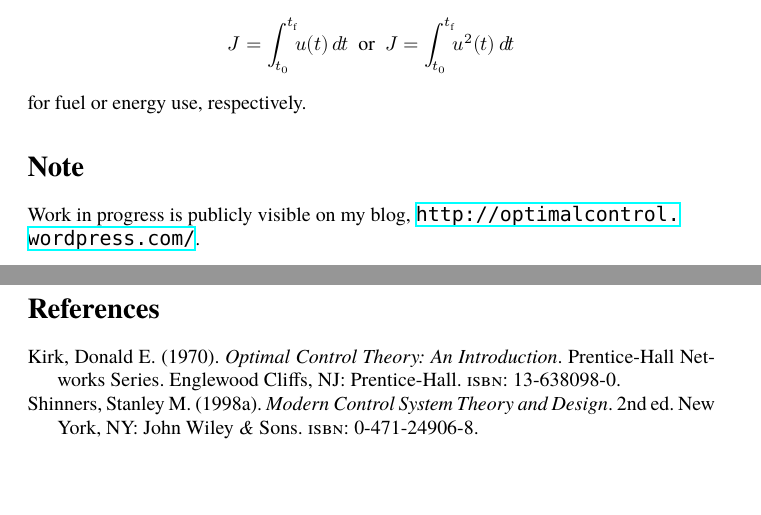
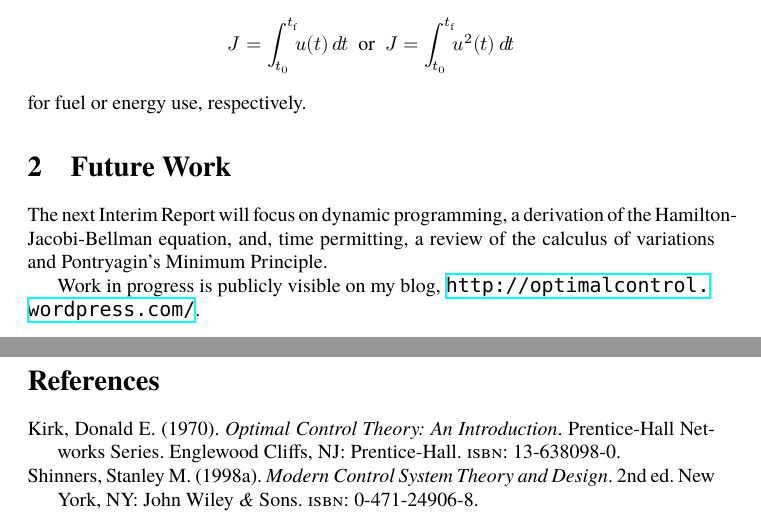
Before and after one commit to jcsalomon/thesis, a LaTeX paper (report-1.tex): two parts of pages 5 and 6 of 6, joined at a grey line, cut so that both start at the same text, the shorter picture padded with empty space. Compiled offline with XeLaTeX; a missing font is replaced by an installed copy or a similar font.

Commit message:
Rename and expand final note.

```diff
--- a/report-1.tex
+++ b/report-1.tex
@@ -340,13 +340,16 @@ and minimum-control-effort, \ie,
 for fuel or energy use, respectively.
 
 
-\section*{Note}
+\section{Future Work}
+The next Interim Report will focus on dynamic programming,
+a derivation of the Hamilton-Jacobi-Bellman equation, and, time permitting,
+a review of the calculus of variations and Pontryagin’s Minimum Principle.
+
 Work in progress is publicly visible on my blog,
 %\url{http://optimalcontrol.wordpress.com/}.
 \href{http://optimalcontrol.wordpress.com/}{%
 \texttt{http://optimalcontrol.\\wordpress.com/}}.
 
-
 \cleardoublepage\printbibliography[heading=bibintoc]
 
 \end{document}
```
